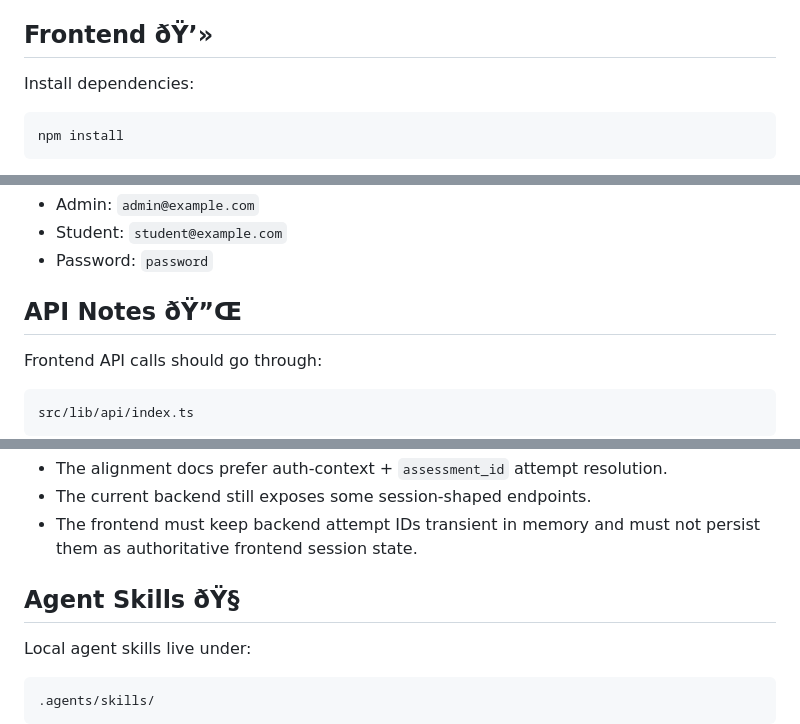
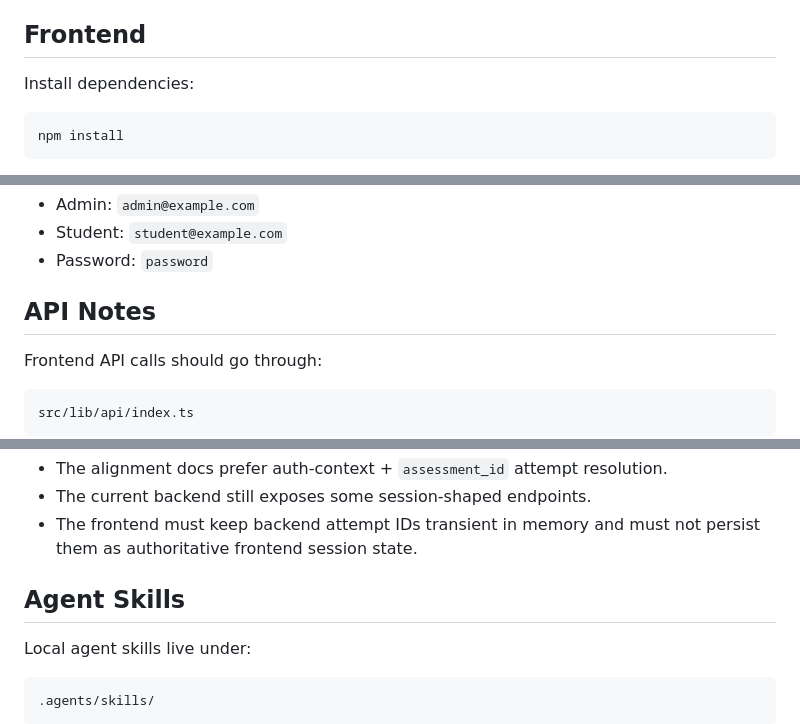
Before and after one commit to ZAnimenl/AISD-SS26-Group-7, a Markdown page: README.md, 3 parts joined by grey strips. Rendered like a GitHub page.

```diff
--- a/README.md
+++ b/README.md
@@ -100,7 +100,7 @@ AI provider keys:
 - The current backend AI chat endpoint is an MVP stub that logs interactions and returns canned guidance.
 - Future Module 4 provider work may introduce keys such as `OPENAI_API_KEY`, `ANTHROPIC_API_KEY`, or `GEMINI_API_KEY`; these are intentionally commented as placeholders in `.env.example`.
 
-## Frontend ðŸ’»
+## Frontend
 
 Install dependencies:
 
@@ -162,7 +162,7 @@ Local demo users are seeded from development configuration:
 - Student: `student@example.com`
 - Password: `password`
 
-## API Notes ðŸ”Œ
+## API Notes
 
 Frontend API calls should go through:
 
@@ -185,7 +185,7 @@ Known contract bridge:
 - The current backend still exposes some session-shaped endpoints.
 - The frontend must keep backend attempt IDs transient in memory and must not persist them as authoritative frontend session state.
 
-## Agent Skills ðŸ§
+## Agent Skills
 
 Local agent skills live under:
 
```
Also changed, not shown: other parts of README.md (+8 -8 lines).
